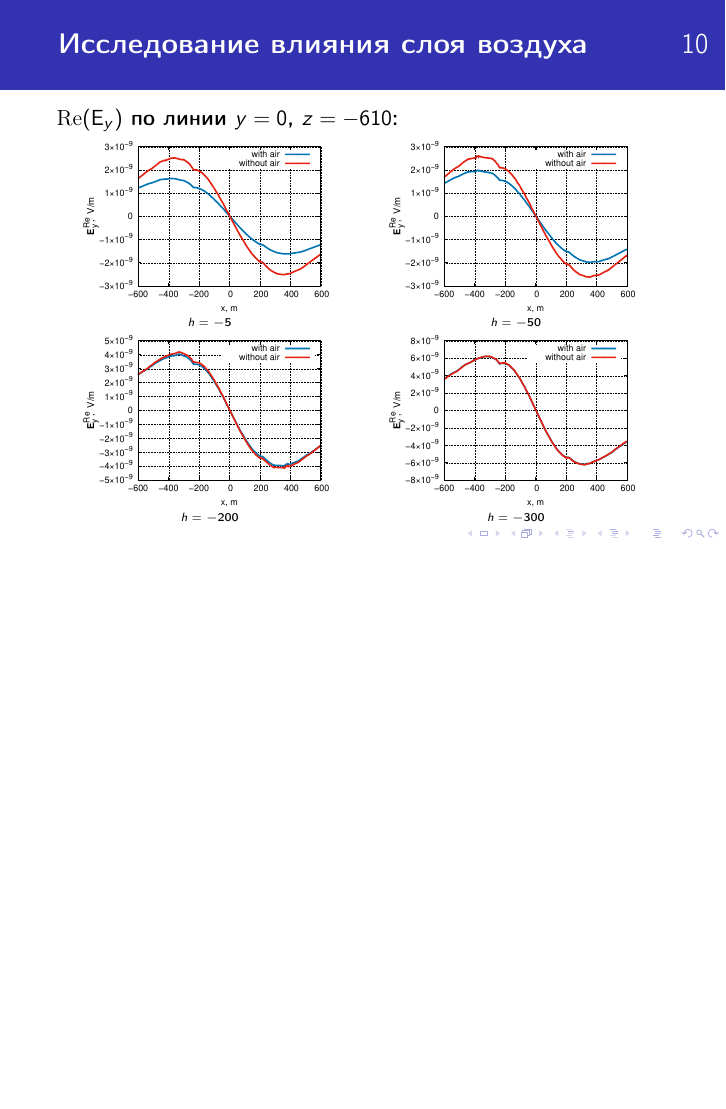
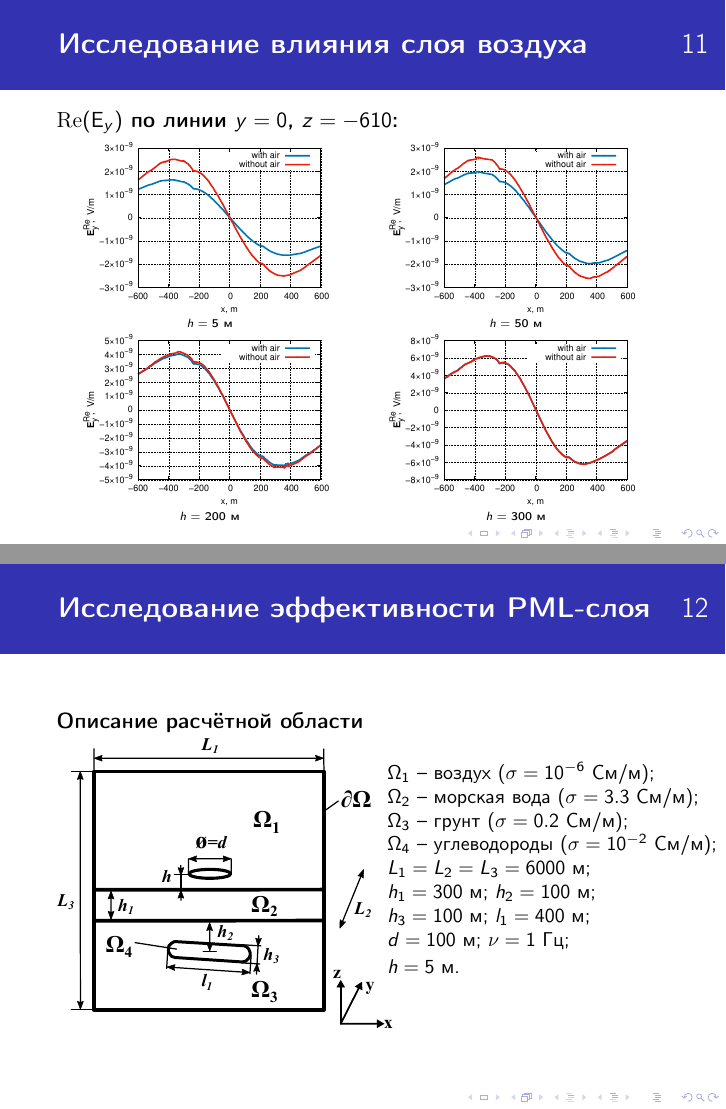
Before and after one commit to AlienCowEatCake/master-presentation, LaTeX slides (presentation.tex): page 10 of 11 before the commit and pages 11 and 12 of 15 after it, the two joined at a grey line, the shorter picture padded with empty space. Compiled offline with pdfLaTeX.

Commit message:
Сделал исследование с PML

```diff
--- a/presentation.tex
+++ b/presentation.tex
@@ -15,6 +15,7 @@
 \newcolumntype{L}[1]{>{\hsize=#1\hsize\raggedright\arraybackslash}X}
 \newcolumntype{R}[1]{>{\hsize=#1\hsize\raggedleft\arraybackslash}X}
 \newcolumntype{C}[1]{>{\hsize=#1\hsize\centering\arraybackslash}X}
+\newcolumntype{N}[1]{@{}>{\hsize=#1\hsize\centering\arraybackslash}X}
 
 % Таблицы и рисунки по ГОСТу
 \usepackage[tableposition=top, singlelinecheck=false]{caption}
@@ -167,3 +180,4 @@
+	\MakeTitle{PML-слой}
 	\textbf{Комплексное растяжение координат:}
 	\begin{equation*}
 		\tilde{x} = \int\limits_0^x s_x (t) \,dt ,
@@ -267,10 +281,10 @@
 			\begin{center}
 			\includegraphics[width=\textwidth,height=0.4\textheight,keepaspectratio]{deep_-5.eps} \\
 			\vspace{-0.1em}
-			\tiny{$h=-5$} \\
+			\tiny{$h=5$~м} \\
 			\includegraphics[width=\textwidth,height=0.4\textheight,keepaspectratio]{deep_-200.eps} \\
 			\vspace{-0.1em}
-			\tiny{$h=-200$} \\
+			\tiny{$h=200$~м} \\
 			\end{center}
 		\end{column}
 		\begin{column}{.5\linewidth}
@@ -278,7 +292,47 @@
 			\begin{center}
 			\includegraphics[width=\textwidth,height=0.4\textheight,keepaspectratio]{deep_-50.eps} \\
 			\vspace{-0.1em}
-			\tiny{$h=-50$} \\
+			\tiny{$h=50$~м} \\
 			\includegraphics[width=\textwidth,height=0.4\textheight,keepaspectratio]{deep_-300.eps} \\
 			\vspace{-0.1em}
-			\tiny{$h=-300$} \\
+			\tiny{$h=300$~м} \\
+			\end{center}
+		\end{column}
+	\end{columns}
+\end{frame}
+
+% =============================================================================
+
+\begin{frame}
+	\MakeTitle{Исследование эффективности PML-слоя}
+	\textbf{Описание расчётной области}
+	\begin{columns}[t,totalwidth=\linewidth]
+		\begin{column}{.5\linewidth}
+			\vspace{-3em}
+			\begin{figure}[ht]
+				\includegraphics[width=1.1\textwidth,height=1.1\textheight,keepaspectratio]{area_3layers_3.eps}
+			\end{figure}
+	\end{column}
+	\begin{column}{.04\linewidth}
+	\end{column}
+		\begin{column}{.8\linewidth}
+			\\
+			\begin{small}
+			$\Omega_1$ -- воздух ($\sigma=10^{-6}$ См/м); \\
+			$\Omega_2$ -- морская вода ($\sigma=3.3$ См/м); \\
+			$\Omega_3$ -- грунт ($\sigma=0.2$ См/м); \\
+			$\Omega_4$ -- углеводороды ($\sigma=10^{-2}$~См/м); \\
+			$L_1 = L_2 = L_3 = 6000$~м; \\
+			$h_1=300$~м; $h_2=100$~м; \\
+			$h_3=100$~м; $l_1=400$~м; \\
+			$d=100$~м; $\nu=1$~Гц; \\
+			$h=5$~м.
+			\end{small}
+		\end{column}
+	\end{columns}
+\end{frame}
+
+% =============================================================================
+
+\begin{frame}
+	\MakeTitle{Исследование эффективности PML-слоя}
@@ -284,0 +388 @@
+	\MakeTitle{Исследование эффективности PML-слоя}
```
Also changed, not shown: images/airloop_pml_y=0_EyR.eps (added), images/airloop_std_y=0_EyR.eps (added), images/area_3layers_3.eps (added), images/area_3layers_PML.eps (added), presentation.pdf, presentation.tex (88 more changed lines).
